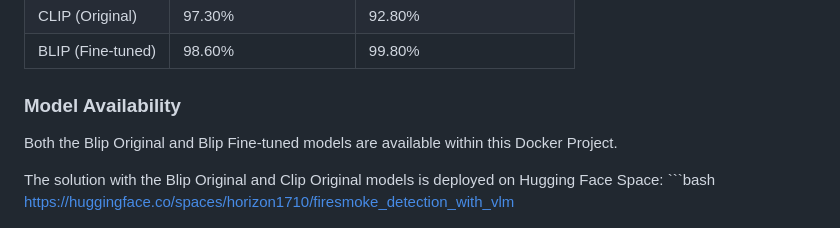
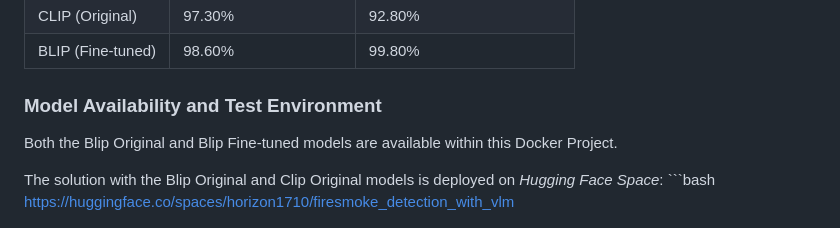
Before and after one commit to aliufukyaman/fire_and_smoke_detection_vlm, a Markdown page: README.md, the part around one of its changes. Drawn GitHub-style.

````diff
--- a/README.md
+++ b/README.md
@@ -106,11 +120,10 @@ Here are the accuracy results for all tests:
 | CLIP (Original)   | 97.30%              | 92.80%                  |
 | BLIP (Fine-tuned) | 98.60%              | 99.80%                  |
 
-
-### Model Availability
+### Model Availability and Test Environment
 Both the Blip Original and Blip Fine-tuned models are available within this Docker Project.
 
-The solution with the Blip Original and Clip Original models is deployed on Hugging Face Space:
+The solution with the Blip Original and Clip Original models is deployed on *Hugging Face Space*:
     ```bash
     https://huggingface.co/spaces/horizon1710/firesmoke_detection_with_vlm
 
````
Also changed, not shown: other parts of README.md (+36 -22 lines).
